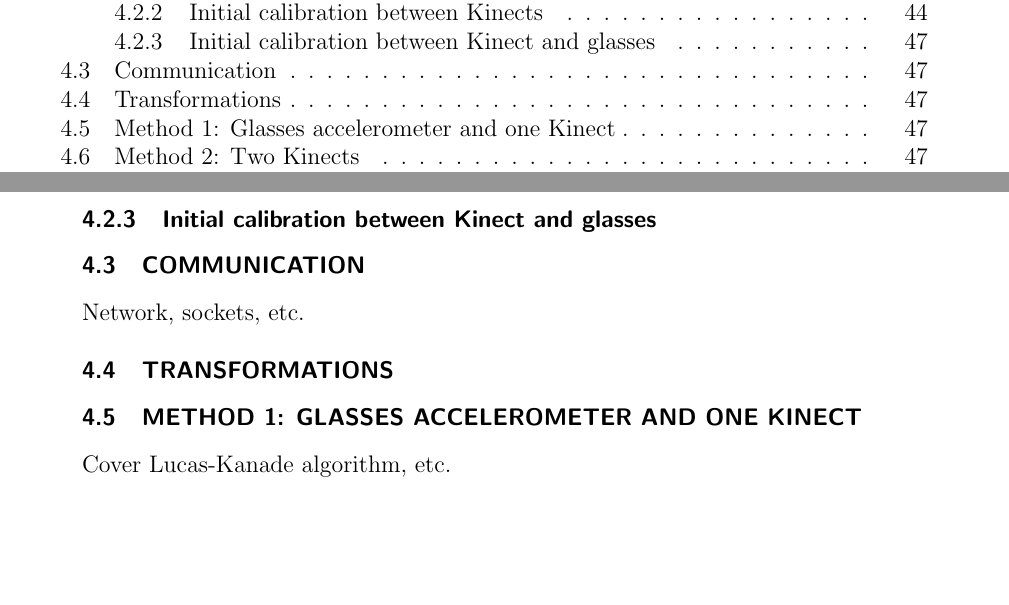
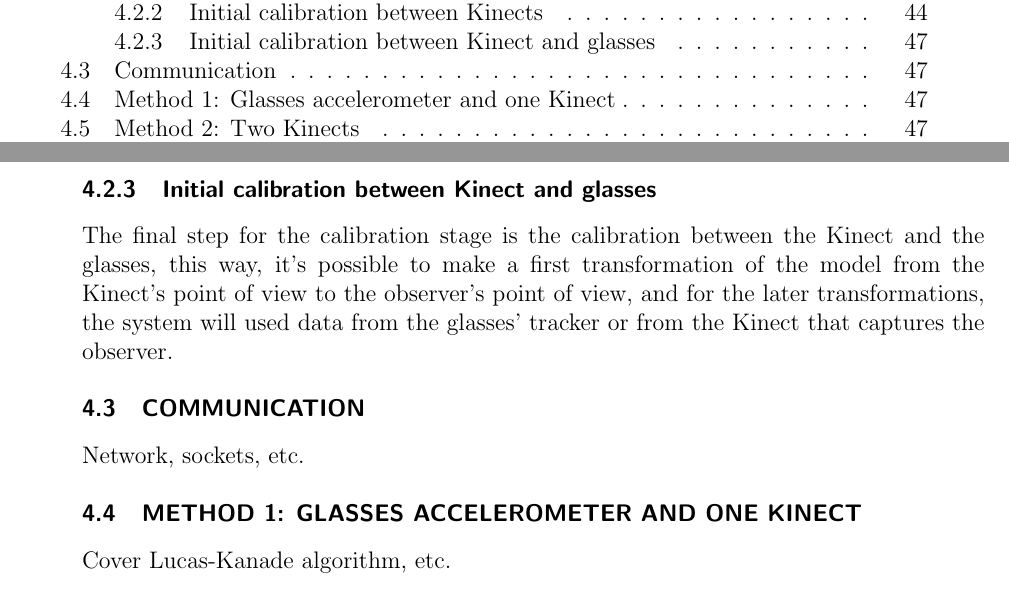
Before and after one commit to caiosba/master-text, a LaTeX thesis (template.tex): two parts of pages 12 and 63 of 76, joined at a grey line, cut so that both start at the same text, the shorter picture padded with empty space. Compiled offline with pdfLaTeX; a LaTeX package or settings file that is missing is left out.

Commit message:
Updating

```diff
--- a/template.tex
+++ b/template.tex
@@ -954,10 +954,12 @@
 Since the reference point is the same for both, the position of a Kinect in relation to the other can be estimated. Figure \ref{fig:panda} shows a reconstructed chessboard captured by two Kinects in order to validate this calibration. This code is also available at \cite{masterproject}. At this step, the system has the pose of each Kinect, and so it's ready to capture the observer and the target model.
 
 \subsection{Initial calibration between Kinect and glasses}
+
+The final step for the calibration stage is the calibration between the Kinect and the glasses, this way, it's possible to make a first transformation of the model from the Kinect's point of view to the observer's point of view, and for the later transformations, the system will used data from the glasses' tracker or from the Kinect that captures the observer.
+
 \section{Communication}
 \label{sec:comm}
 Network, sockets, etc.
-\section{Transformations}
 \section{Method 1: Glasses accelerometer and one Kinect}
 \label{sec:method1}
 Cover Lucas-Kanade algorithm, etc.
```
Also changed, not shown: template.tex (2 more changed lines).
